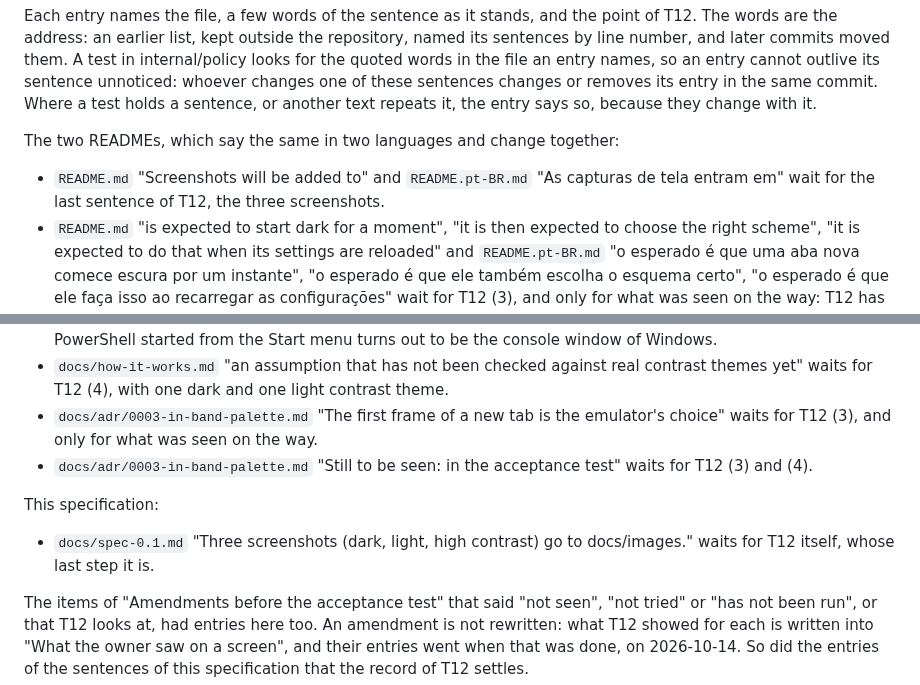
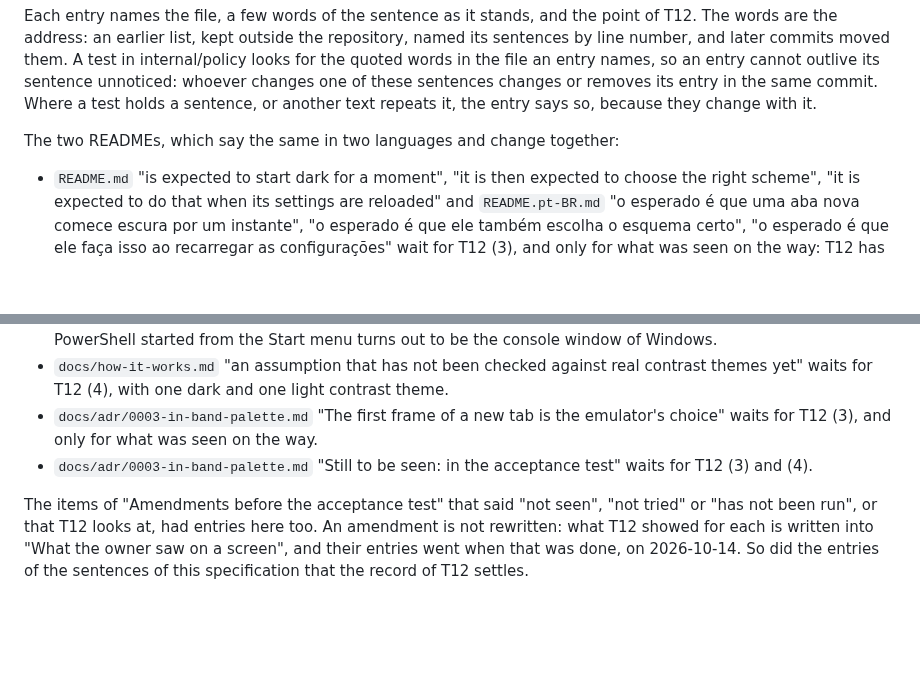
Before and after one commit to joaooliveira10/serena-terminal, a Markdown page: docs/spec-0.1.md, 2 parts joined by grey strips. Rendered like a GitHub page; blank space fills up the shorter version.

```diff
--- a/docs/spec-0.1.md
+++ b/docs/spec-0.1.md
@@ -402,7 +402,6 @@ Each entry names the file, a few words of the sentence as it stands, and the poi
 
 The two READMEs, which say the same in two languages and change together:
 
-- `README.md` "Screenshots will be added to" and `README.pt-BR.md` "As capturas de tela entram em" wait for the last sentence of T12, the three screenshots.
 - `README.md` "is expected to start dark for a moment", "it is then expected to choose the right scheme", "it is expected to do that when its settings are reloaded" and `README.pt-BR.md` "o esperado é que uma aba nova comece escura por um instante", "o esperado é que ele também escolha o esquema certo", "o esperado é que ele faça isso ao recarregar as configurações" wait for T12 (3), and only for what was seen on the way: T12 has no point for any of the three, so each stays unless the record says it was seen (a new Serena tab opened while Windows is light shows the first).
 - `README.md` "which sereno has not measured" and `README.pt-BR.md` "que o sereno não mediu" wait for T12 (6), the tab of the stock Windows PowerShell profile.
 - `README.md` "no such tab has been opened" and `README.pt-BR.md` "nenhuma aba assim foi aberta" wait for T12 (6), Windows PowerShell started from the Start menu: the whole point on Windows Terminal as the default terminal is worded from whether that was such a tab, whether it carried WT_SESSION and which background it named.
@@ -424,8 +423,4 @@ The other documents for readers:
 - `docs/adr/0003-in-band-palette.md` "The first frame of a new tab is the emulator's choice" waits for T12 (3), and only for what was seen on the way.
 - `docs/adr/0003-in-band-palette.md` "Still to be seen: in the acceptance test" waits for T12 (3) and (4).
 
-This specification:
-
-- `docs/spec-0.1.md` "Three screenshots (dark, light, high contrast) go to docs/images." waits for T12 itself, whose last step it is.
-
 The items of "Amendments before the acceptance test" that said "not seen", "not tried" or "has not been run", or that T12 looks at, had entries here too. An amendment is not rewritten: what T12 showed for each is written into "What the owner saw on a screen", and their entries went when that was done, on 2026-10-14. So did the entries of the sentences of this specification that the record of T12 settles.
```
Also changed, not shown: other parts of docs/spec-0.1.md (+1 -1 lines), README.md (+15 -1 lines), README.pt-BR.md (+15 -1 lines), docs/images/serena-dark-vivid.png (added), docs/images/serena-high-contrast-light.png (added), docs/images/serena-light.png (added).
